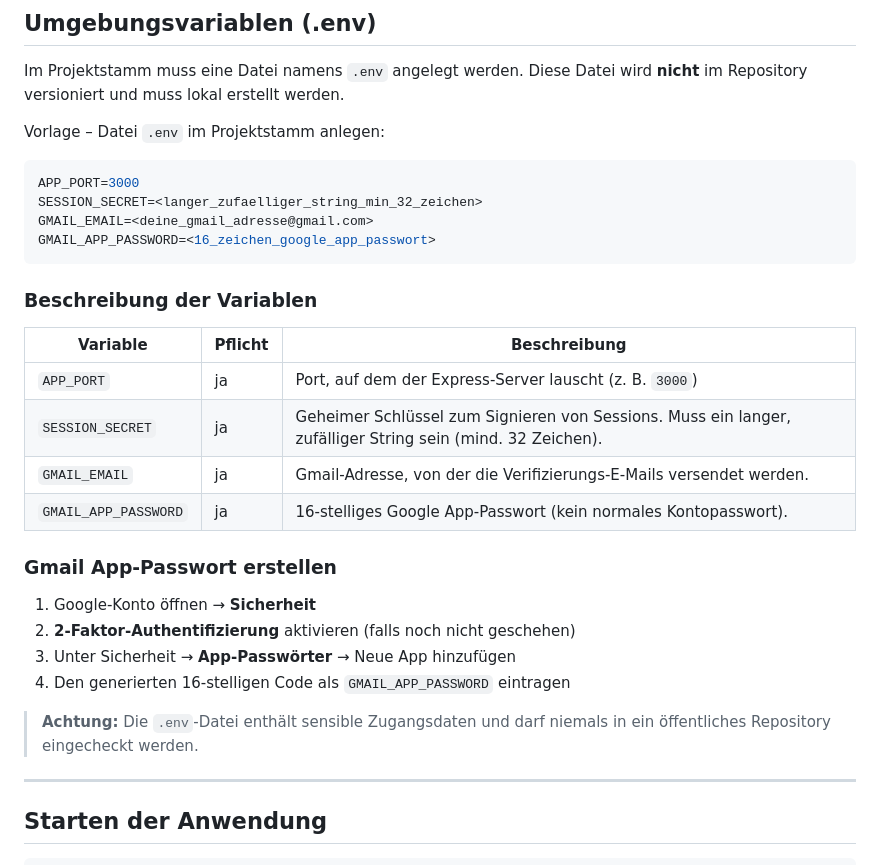
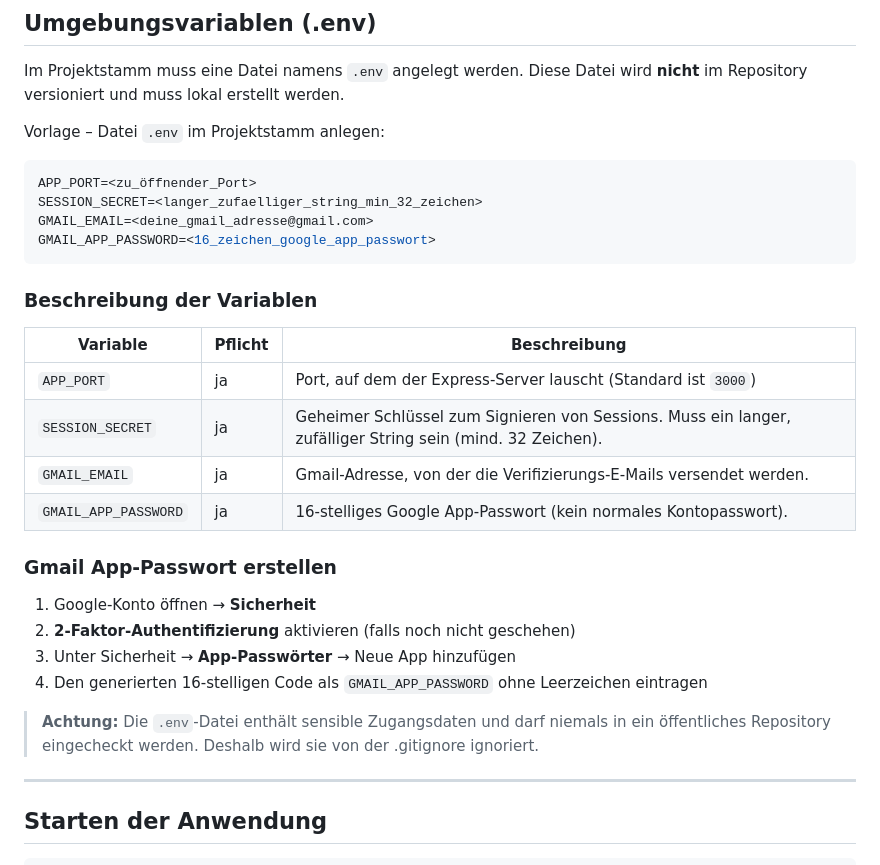
Before and after one commit to ItsMaxxx/dhbw-esc, a Markdown page: README.md, the part around the change. Rendered like a GitHub page.

Commit message:
Readme umgeschrieben 2

````diff
--- a/README.md
+++ b/README.md
@@ -73,7 +73,7 @@ Im Projektstamm muss eine Datei namens `.env` angelegt werden. Diese Datei wird
 Vorlage – Datei `.env` im Projektstamm anlegen:
 
 ```env
-APP_PORT=3000
+APP_PORT=<zu_öffnender_Port>
 SESSION_SECRET=<langer_zufaelliger_string_min_32_zeichen>
 GMAIL_EMAIL=<deine_gmail_adresse@gmail.com>
 GMAIL_APP_PASSWORD=<16_zeichen_google_app_passwort>
@@ -83,7 +83,7 @@ GMAIL_APP_PASSWORD=<16_zeichen_google_app_passwort>
 
 | Variable | Pflicht | Beschreibung |
 |----------|---------|-------------|
-| `APP_PORT` | ja | Port, auf dem der Express-Server lauscht (z. B. `3000`) |
+| `APP_PORT` | ja | Port, auf dem der Express-Server lauscht (Standard ist `3000`) |
 | `SESSION_SECRET` | ja | Geheimer Schlüssel zum Signieren von Sessions. Muss ein langer, zufälliger String sein (mind. 32 Zeichen). |
 | `GMAIL_EMAIL` | ja | Gmail-Adresse, von der die Verifizierungs-E-Mails versendet werden. |
 | `GMAIL_APP_PASSWORD` | ja | 16-stelliges Google App-Passwort (kein normales Kontopasswort). |
@@ -93,9 +93,9 @@ GMAIL_APP_PASSWORD=<16_zeichen_google_app_passwort>
 1. Google-Konto öffnen → **Sicherheit**
 2. **2-Faktor-Authentifizierung** aktivieren (falls noch nicht geschehen)
 3. Unter Sicherheit → **App-Passwörter** → Neue App hinzufügen
-4. Den generierten 16-stelligen Code als `GMAIL_APP_PASSWORD` eintragen
+4. Den generierten 16-stelligen Code als `GMAIL_APP_PASSWORD` ohne Leerzeichen eintragen
 
-> **Achtung:** Die `.env`-Datei enthält sensible Zugangsdaten und darf niemals in ein öffentliches Repository eingecheckt werden.
+> **Achtung:** Die `.env`-Datei enthält sensible Zugangsdaten und darf niemals in ein öffentliches Repository eingecheckt werden. Deshalb wird sie von der .gitignore ignoriert.
 
 ---
 
````
